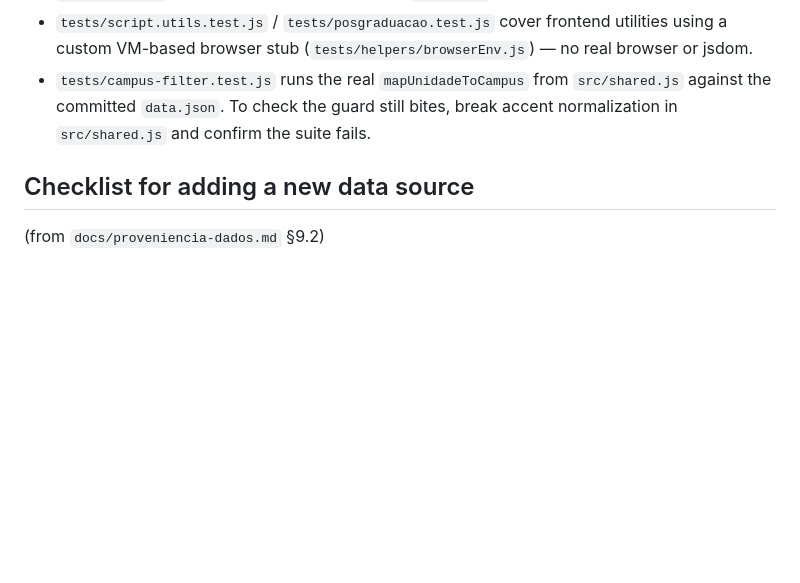
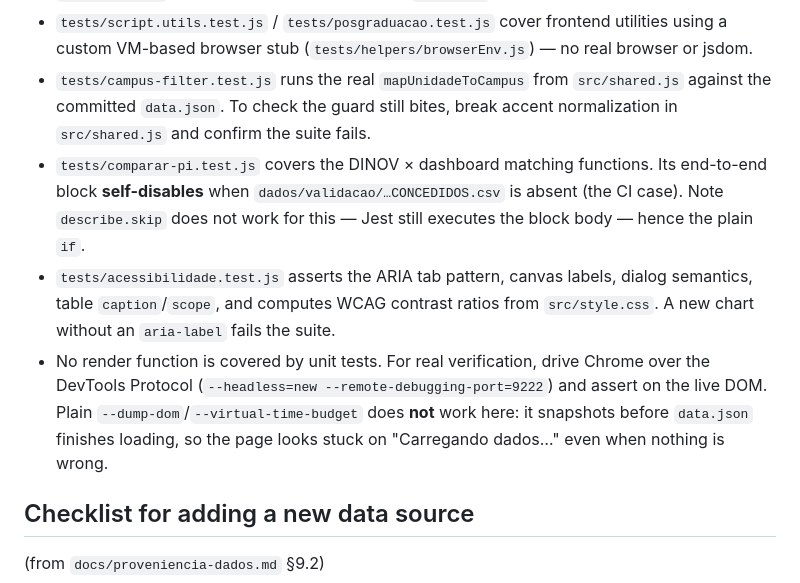
Before and after one commit to prof-davifr/dashboard-prpgi, a Markdown page: CLAUDE.md, the part around one of its changes. GitHub-like rendering; blank space fills up the shorter version.

```diff
--- a/CLAUDE.md
+++ b/CLAUDE.md
@@ -87,6 +103,9 @@ Campus codes cover 25 IFBA campuses (BAR, BRU, CAM, CFO, EC, EUN, FS, ILH, IRE,
 - `tests/build.test.js` covers `scripts/build.js` pure functions (`findFiles`, `parseCSV`, `getSourceKey`, `registerSourceFile`, DGP CSV selection, `pseudonymize`, `SHEET_MAP`, `SOURCE_LABELS`) plus the LGPD guard asserting `data.json` carries no personal fields.
 - `tests/script.utils.test.js` / `tests/posgraduacao.test.js` cover frontend utilities using a custom VM-based browser stub (`tests/helpers/browserEnv.js`) — no real browser or jsdom.
 - `tests/campus-filter.test.js` runs the real `mapUnidadeToCampus` from `src/shared.js` against the committed `data.json`. To check the guard still bites, break accent normalization in `src/shared.js` and confirm the suite fails.
+- `tests/comparar-pi.test.js` covers the DINOV × dashboard matching functions. Its end-to-end block **self-disables** when `dados/validacao/…CONCEDIDOS.csv` is absent (the CI case). Note `describe.skip` does not work for this — Jest still executes the block body — hence the plain `if`.
+- `tests/acessibilidade.test.js` asserts the ARIA tab pattern, canvas labels, dialog semantics, table `caption`/`scope`, and computes WCAG contrast ratios from `src/style.css`. A new chart without an `aria-label` fails the suite.
+- No render function is covered by unit tests. For real verification, drive Chrome over the DevTools Protocol (`--headless=new --remote-debugging-port=9222`) and assert on the live DOM. Plain `--dump-dom`/`--virtual-time-budget` does **not** work here: it snapshots before `data.json` finishes loading, so the page looks stuck on "Carregando dados…" even when nothing is wrong.
 
 ## Checklist for adding a new data source
 
```
Also changed, not shown: other parts of CLAUDE.md (+18 -2 lines), TODO.md (+18 -8 lines).
